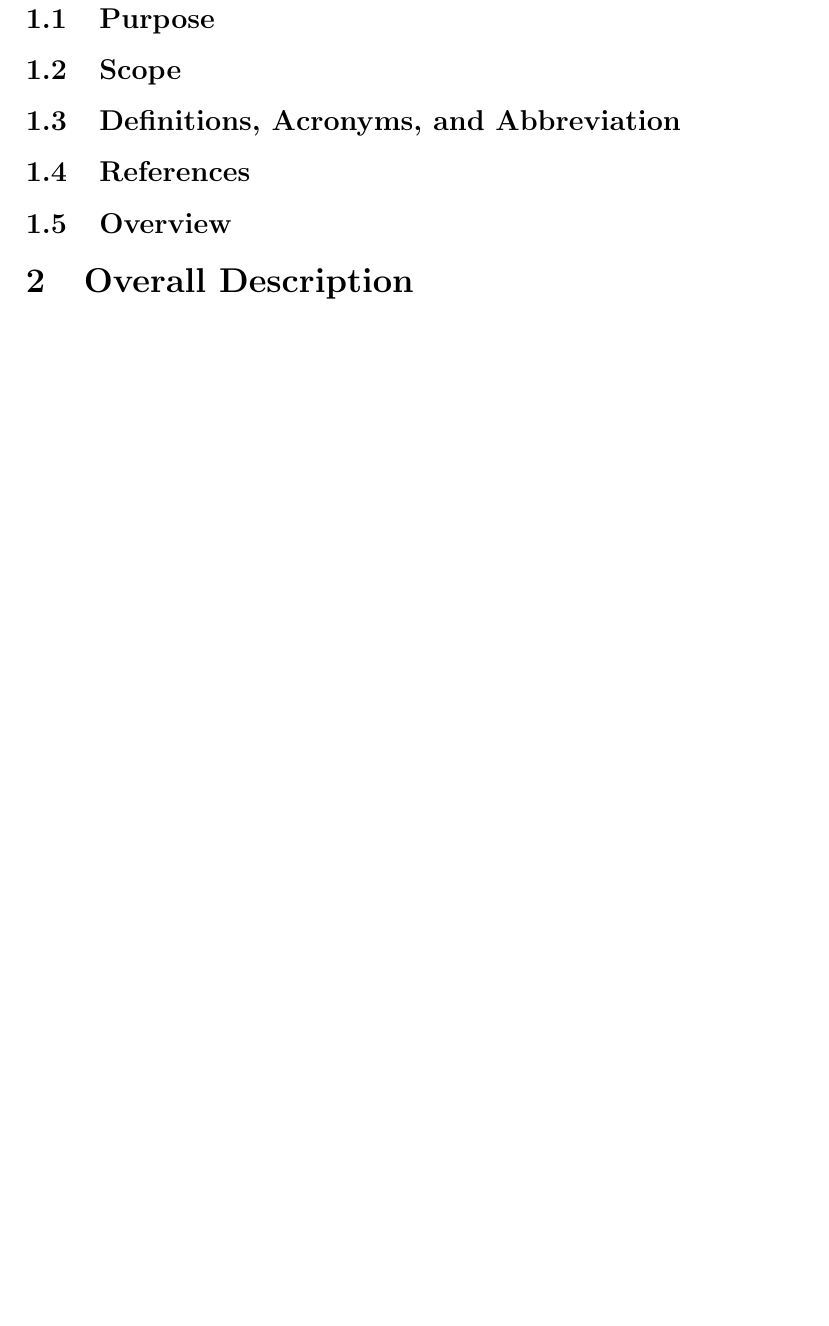
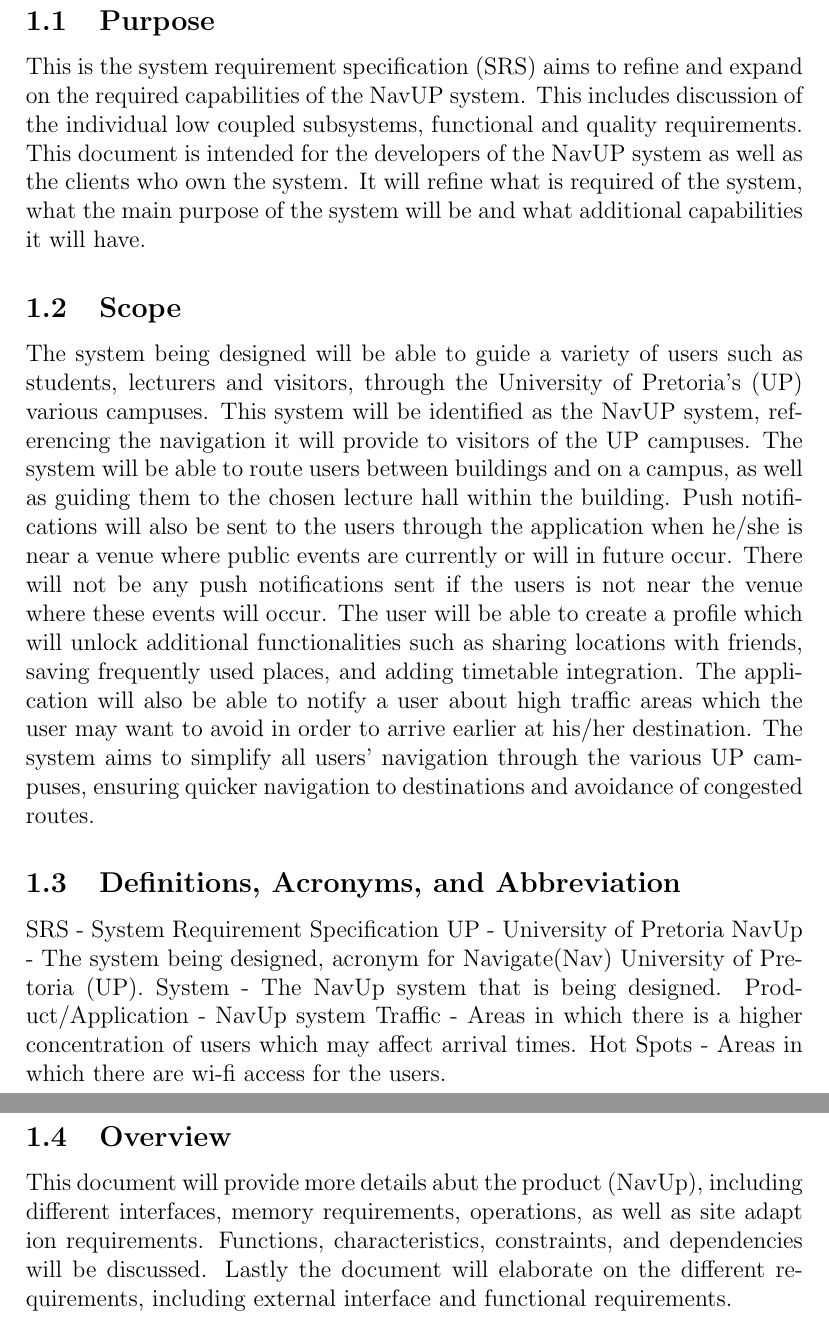
Before and after one commit to u17289077/hugues, a LaTeX document (SRSTemplate.tex): part of page 3 of 4 before the commit and two parts of pages 3 and 4 of 6 after it, the two joined at a grey line, cut so that both start at the same text, the shorter picture padded with empty space. Compiled offline with pdfLaTeX.

Commit message:
Addition of the Introduction of the SRS document

```diff
--- a/SRSTemplate.tex
+++ b/SRSTemplate.tex
@@ -32,11 +32,20 @@
 \tableofcontents
 
 \section{Introduction}
-	\subsection{Purpose}
-	\subsection{Scope}
-	\subsection{Definitions, Acronyms, and Abbreviation}
-	\subsection{References}
-	\subsection{Overview}
+\subsection{Purpose}
+This is the system requirement specification (SRS) aims to refine and expand on the required capabilities of the NavUP system. This includes discussion of the individual low coupled subsystems, functional and quality requirements. This document is intended for the developers of the NavUP system as well as the clients who own the system. It will refine what is required of the system, what the main purpose of the system will be and what additional capabilities it will have.
+\subsection{Scope}
+The system being designed will be able to guide a variety of users such as students, lecturers and visitors, through the University of Pretoria's (UP) various campuses. This system will be identified as the NavUP system, referencing the navigation it will provide to visitors of the UP campuses. The system will be able to route users between buildings and on a campus, as well as guiding them to the chosen lecture hall within the building. Push notifications will also be sent to the users through the application when he/she is near a venue where public events are currently or will in future occur. There will not be any push notifications sent if the users is not near the venue where these events will occur. The user will be able to create a profile which will unlock additional functionalities such as sharing locations with friends, saving frequently used places, and adding timetable integration. The application will also be able to notify a user about high traffic areas which the user may want to avoid in order to arrive earlier at his/her destination. The system aims to simplify all users' navigation through the various UP campuses, ensuring quicker navigation to destinations and avoidance of congested routes.
+\subsection{Definitions, Acronyms, and Abbreviation}
+SRS - System Requirement Specification
+UP - University of Pretoria
+NavUp - The system being designed, acronym for Navigate(Nav) University of Pretoria (UP).
+System - The NavUp system that is being designed.
+Product/Application - NavUp system
+Traffic - Areas in which there is a higher concentration of users which may affect arrival times.
+Hot Spots - Areas in which there are wi-fi access for the users.
+\subsection{Overview}
+This document will provide more details abut the product (NavUp), including different interfaces, memory requirements, operations, as well as site adapt ion requirements. Functions, characteristics, constraints, and dependencies will be discussed. Lastly the document will elaborate on  the different requirements, including external interface and functional requirements.
 
 \section{Overall Description}
 	\subsection{Product Perspective}
```
